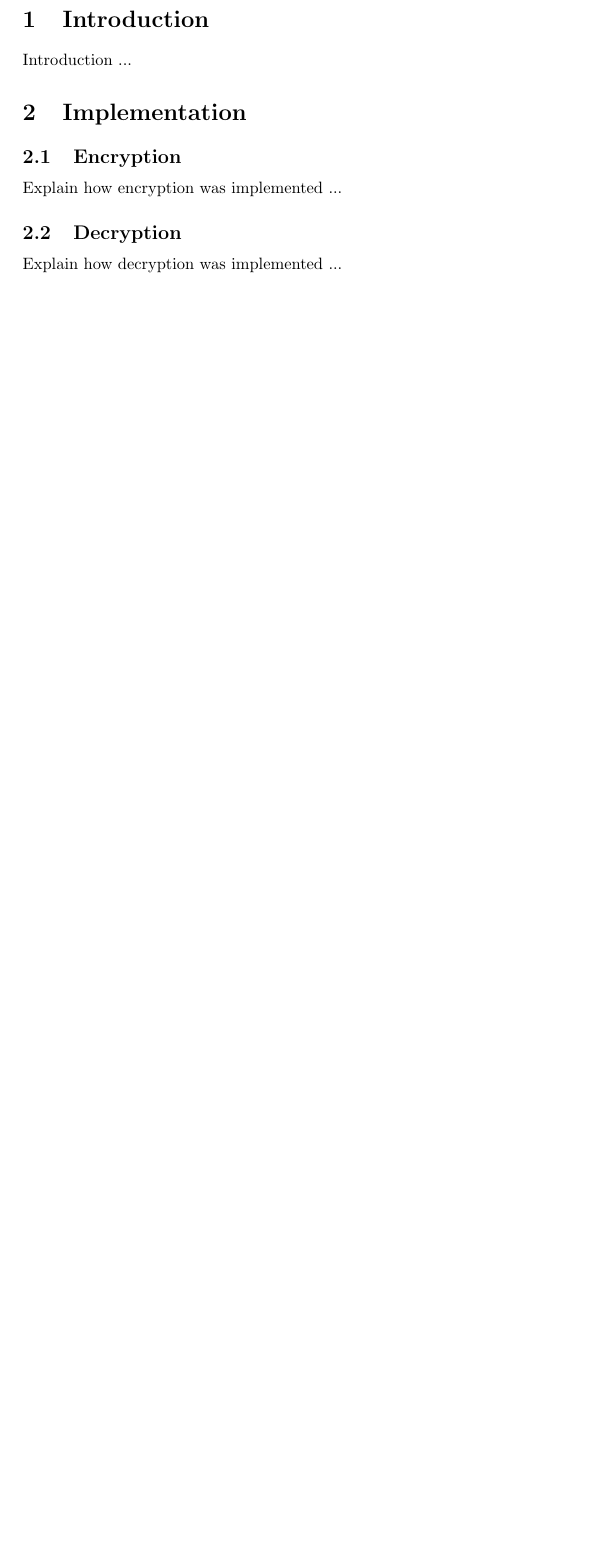
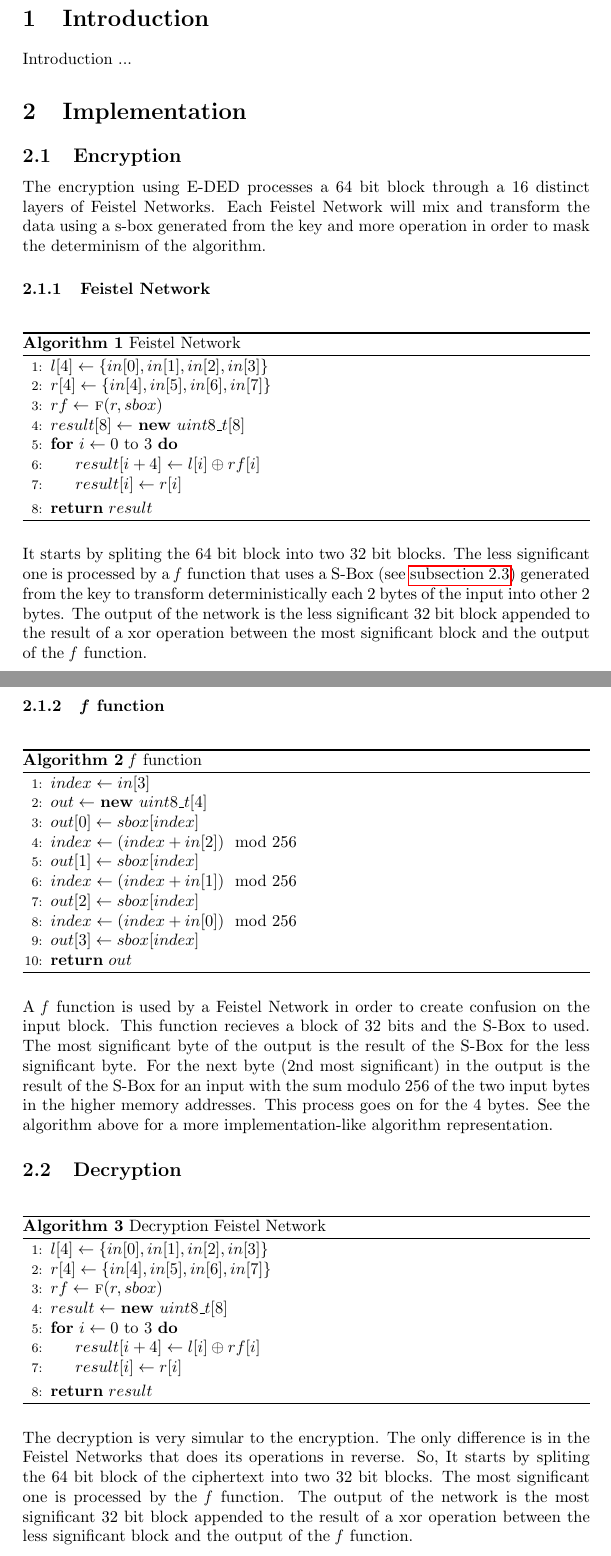
Before and after one commit to diogoftm/CA_E_DES, a LaTeX document (report/report.tex): part of page 2 of 5 before the commit and two parts of pages 3 and 4 of 7 after it, the two joined at a grey line, cut so that both start at the same text, the shorter picture padded with empty space. Compiled offline with pdfLaTeX.

Commit message:
update report

```diff
--- a/report/report.tex
+++ b/report/report.tex
@@ -59,9 +61,79 @@ Introduction ...
 \section{Implementation}
 
 \subsection{Encryption}
-Explain how encryption was implemented ...
+The encryption using E-DED processes a 64 bit block through a 16 distinct layers of Feistel Networks.
+Each Feistel Network will mix and transform the data using a s-box generated from the key and more
+operation in order to mask the determinism of the algorithm.
+
+\subsubsection{Feistel Network}
+
+\begin{algorithm}[H]
+  \caption{Feistel Network}
+  \begin{algorithmic}[1]
+
+  \State $l[4] \gets \{in[0], in[1], in[2], in[3]\}$
+  \State $r[4] \gets \{in[4], in[5], in[6], in[7]\}$
+  \State $rf \gets$ \Call{f}{$r, sbox$}
+  \State $result[8] \gets$ \textbf{new} $uint8\_t[8]$
+  \For{$i \gets 0$ to $3$}
+    \State $result[i + 4] \gets l[i] \oplus rf[i]$
+    \State $result[i] \gets r[i]$
+  \EndFor
+  \State \Return $result$
+  \end{algorithmic}
+\end{algorithm}
+
+It starts by spliting the 64 bit block into two 32 bit blocks.
+The less significant one is processed by a \textit{f} function that uses a S-Box (see \autoref{sboxgen})
+generated from the key to transform deterministically each 2 bytes of the input into other 2 bytes.
+The output of the network is the less significant 32 bit block appended to the result of a xor operation between
+the most significant block and the output of the \textit{f} function.
+
+\subsubsection{\textit{f} function}
+
+\begin{algorithm}[H]
+  \caption{\textit{f} function}
+\begin{algorithmic}[1]
+  \State $index \gets in[3]$
+  \State $out \gets$ \textbf{new} $uint8\_t[4]$
+  \State $out[0] \gets sbox[index]$
+  \State $index \gets (index + in[2]) \mod 256$
+  \State $out[1] \gets sbox[index]$
+  \State $index \gets (index + in[1]) \mod 256$
+  \State $out[2] \gets sbox[index]$
+  \State $index \gets (index + in[0]) \mod 256$
+  \State $out[3] \gets sbox[index]$
+  \State \textbf{return} $out$
+\end{algorithmic}
+\end{algorithm}
+
+A \textit{f} function is used by a Feistel Network in order to create confusion on the input block.
+This function recieves a block of 32 bits and the S-Box to used. The most significant byte of the output is
+the result of the S-Box for the less significant byte. For the next byte (2nd most significant) in the
+output is the result of the S-Box for an input with the sum modulo 256 of the two input bytes in the higher memory addresses.
+This process goes on for the 4 bytes. See the algorithm above for a more implementation-like algorithm representation.
 
 \subsection{Decryption}
-Explain how decryption was implemented ...
+
+\begin{algorithm}[H]
+  \caption{Decryption Feistel Network}
+  \begin{algorithmic}[1]
+      \State $l[4] \gets \{in[0], in[1], in[2], in[3]\}$
+      \State $r[4] \gets \{in[4], in[5], in[6], in[7]\}$
+      \State $rf \gets$ \Call{f}{$r, sbox$}
+      \State $result \gets$ \textbf{new} $uint8\_t[8]$
+      \For{$i \gets 0$ to $3$}
+          \State $result[i + 4] \gets l[i] \oplus rf[i]$
+          \State $result[i] \gets r[i]$
+      \EndFor
+      \State \textbf{return} $result$
+  \end{algorithmic}
+  \end{algorithm}
+
+The decryption is very simular to the encryption. The only difference is in the Feistel Networks that does
+its operations in reverse. So, It starts by spliting the 64 bit block of the ciphertext into two 32 bit blocks.
+The most significant one is processed by the \textit{f} function.
+The output of the network is the most significant 32 bit block appended to the result of a xor operation between
+the less significant block and the output of the \textit{f} function.
 
 \subsection{S-Boxes Generation}
```
Also changed, not shown: report/report.tex (13 more changed lines).
